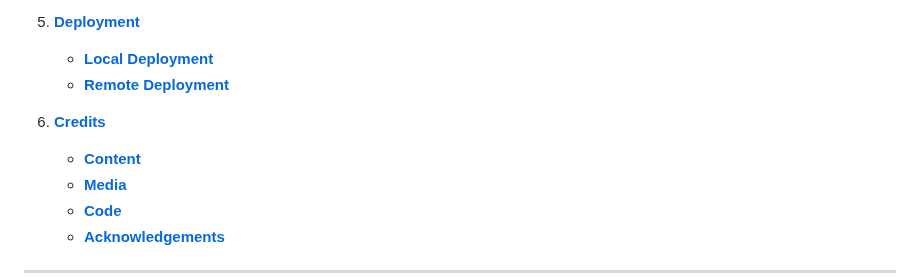
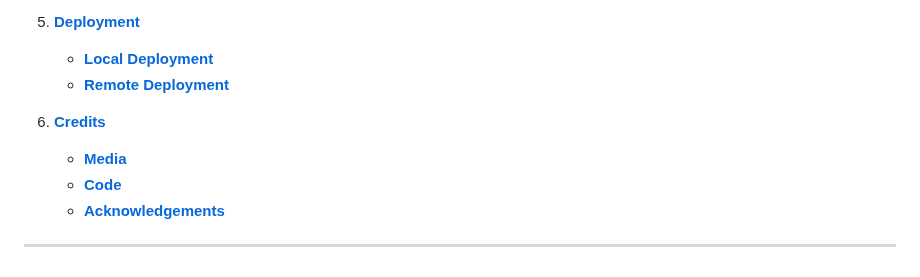
Before and after one commit to janet-dev/ci-milestone-project-3, a Markdown page: README.md, the part around the change. GitHub-like rendering.

Commit message:
Fix broken links in Contents

```diff
--- a/README.md
+++ b/README.md
@@ -93,7 +93,6 @@ The site is designed to be responsive and accessible on a range of devices, maki
     - [**Remote Deployment**](DEPLOYMENT.md/#remote-deployment)
 
 7. [**Credits**](#credits)
-    - [**Content**](#content)
     - [**Media**](#media)
     - [**Code**](#code)
     - [**Acknowledgements**](#acknowledgements)
```
